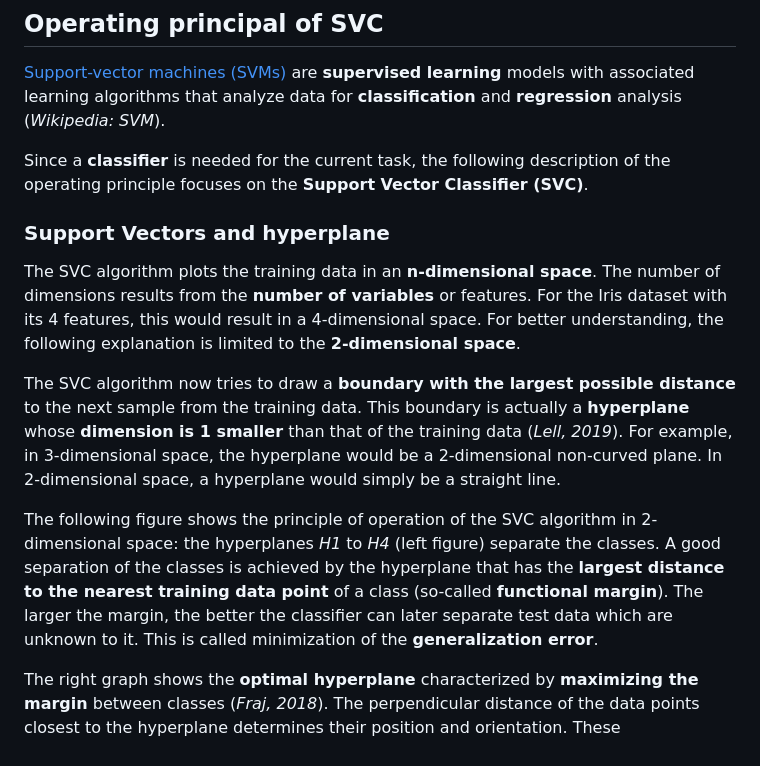
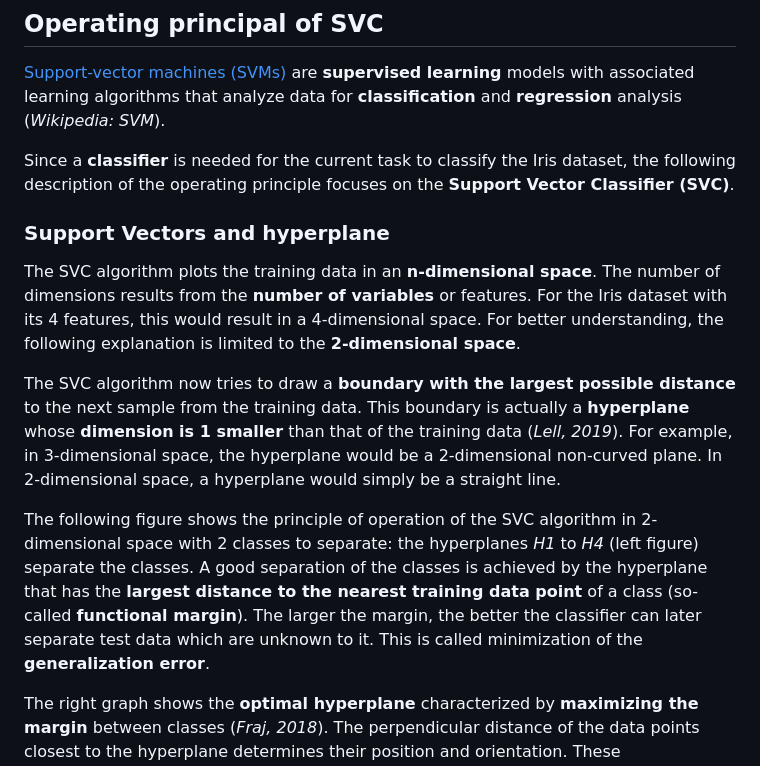
Before and after one commit to urmel79/Jupyter_GettingStarted2ML, a Markdown page: Step-by-step_intro_to_ML_with_SVC_and_Iris.md, the part around the change printed below. GitHub-like rendering.

```diff
--- a/Step-by-step_intro_to_ML_with_SVC_and_Iris.md
+++ b/Step-by-step_intro_to_ML_with_SVC_and_Iris.md
@@ -1217,7 +1217,7 @@ But the most important reason is that it is **easy to understand** how it works
 
 [Support-vector machines (SVMs)](https://en.wikipedia.org/wiki/Support-vector_machine) are **supervised learning** models with associated learning algorithms that analyze data for **classification** and **regression** analysis (<cite data-cite="Wiki_SVM">Wikipedia: SVM</cite>).
 
-Since a **classifier** is needed for the current task, the following description of the operating principle focuses on the **Support Vector Classifier (SVC)**.
+Since a **classifier** is needed for the current task to classify the Iris dataset, the following description of the operating principle focuses on the **Support Vector Classifier (SVC)**.
 
 
 ### Support Vectors and hyperplane
@@ -1226,7 +1226,7 @@ The SVC algorithm plots the training data in an **n-dimensional space**. The num
 
 The SVC algorithm now tries to draw a **boundary with the largest possible distance** to the next sample from the training data. This boundary is actually a **hyperplane** whose **dimension is 1 smaller** than that of the training data (<cite data-cite="SVM_Python_2019">Lell, 2019</cite>). For example, in 3-dimensional space, the hyperplane would be a 2-dimensional non-curved plane. In 2-dimensional space, a hyperplane would simply be a straight line.
 
-The following figure shows the principle of operation of the SVC algorithm in 2-dimensional space: the hyperplanes *H1* to *H4* (left figure) separate the classes. A good separation of the classes is achieved by the hyperplane that has the **largest distance to the nearest training data point** of a class (so-called **functional margin**). The larger the margin, the better the classifier can later separate test data which are unknown to it. This is called minimization of the **generalization error**.
+The following figure shows the principle of operation of the SVC algorithm in 2-dimensional space with 2 classes to separate: the hyperplanes *H1* to *H4* (left figure) separate the classes. A good separation of the classes is achieved by the hyperplane that has the **largest distance to the nearest training data point** of a class (so-called **functional margin**). The larger the margin, the better the classifier can later separate test data which are unknown to it. This is called minimization of the **generalization error**.
 
 The right graph shows the **optimal hyperplane** characterized by **maximizing the margin** between classes (<cite data-cite="Parameter_tuning_SVC">Fraj, 2018</cite>). The perpendicular distance of the data points closest to the hyperplane determines their position and orientation. These perpendicular distances are the **support vectors** of the hyperplane - hence the algorithm got it's name.
 
```
Also changed, not shown: other parts of Step-by-step_intro_to_ML_with_SVC_and_Iris.md (+15 -18 lines), images/SVC_transformation.png, 3 other files.
